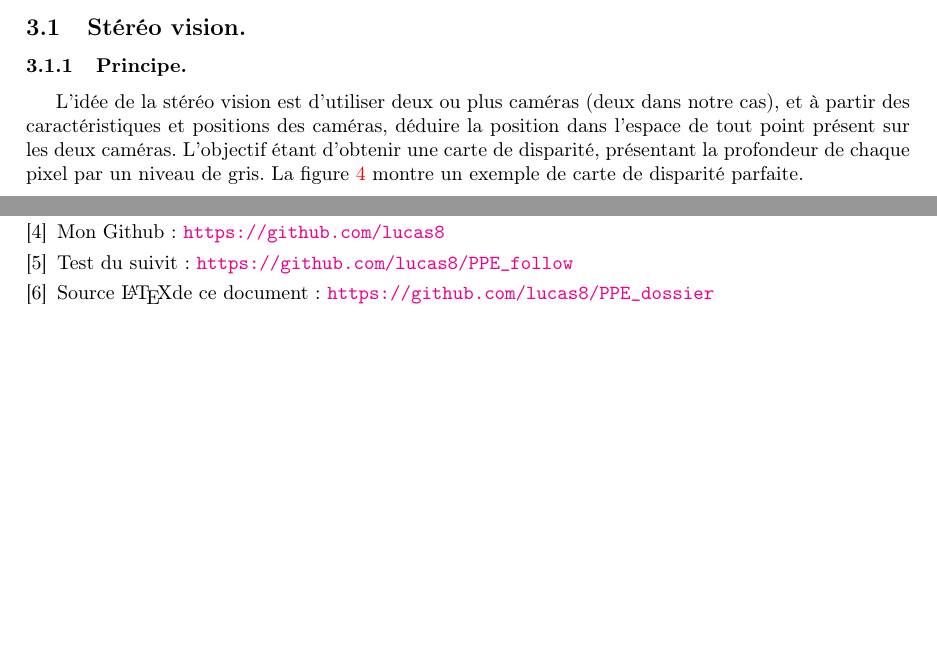
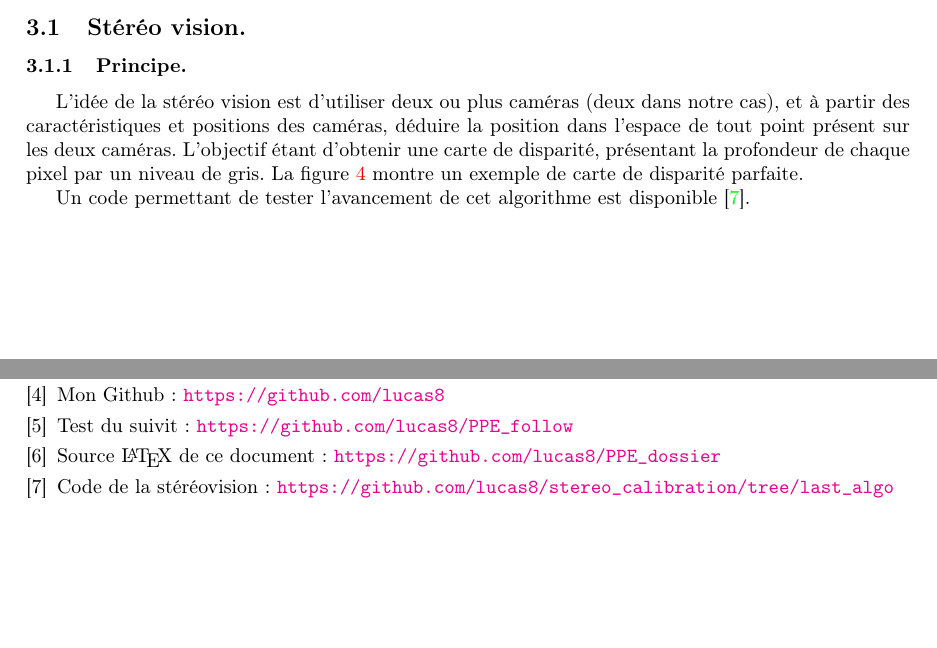
Before and after one commit to dwarfmaster/PPE_dossier, a LaTeX document (main.tex): two parts of pages 6 and 16 of 16, joined at a grey line, cut so that both start at the same text, the shorter picture padded with empty space. Compiled offline with pdfLaTeX.

Commit message:
Added link to stere_vision program.

```diff
--- a/main.tex
+++ b/main.tex
@@ -174,7 +174,7 @@ Pour l'instant, deux approches ont été explorées : la stéréo vision et une
 \subsection{Stéréo vision.}
 \subsubsection{Principe.} L'idée de la stéréo vision est d'utiliser deux ou plus caméras (deux dans notre cas), et à partir des caractéristiques et positions des caméras, déduire la position dans l'espace de tout point présent sur les deux caméras. L'objectif étant d'obtenir une carte de disparité, présentant la profondeur de chaque pixel par un niveau de gris. La figure \ref{disparity} montre un exemple de carte de disparité parfaite.
 
-% TODO add link
+Un code permettant de tester l'avancement de cet algorithme est disponible \cite{ppestereo}.
 
 \begin{figure}
     \begin{center}
@@ -338,7 +338,8 @@ Une fois l'image binaire obtenue, il reste à en déduire la distance de chaque
     \bibitem{ppeandro}  Code android : \url{https://github.com/lucas8/PPE_android}
     \bibitem{mygithub}  Mon Github : \url{https://github.com/lucas8}
     \bibitem{ppefollow} Test du suivit : \url{https://github.com/lucas8/PPE_follow}
-    \bibitem{ppedos}    Source \LaTeX de ce document : \url{https://github.com/lucas8/PPE_dossier}
+    \bibitem{ppedos}    Source \LaTeX\ de ce document : \url{https://github.com/lucas8/PPE_dossier}
+    \bibitem{ppestereo} Code de la stéréovision : \url{https://github.com/lucas8/stereo_calibration/tree/last_algo}
 \end{thebibliography}
 
 \end{document}
```
